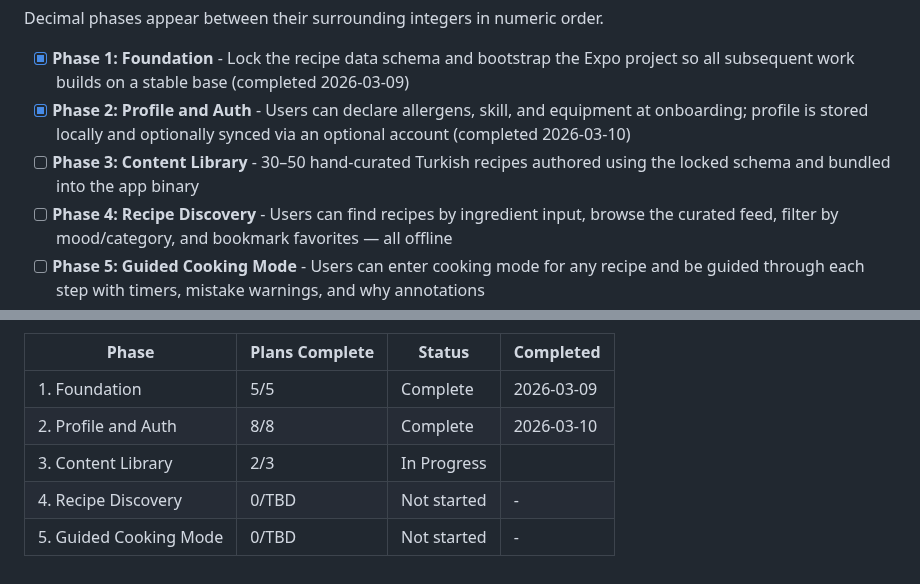
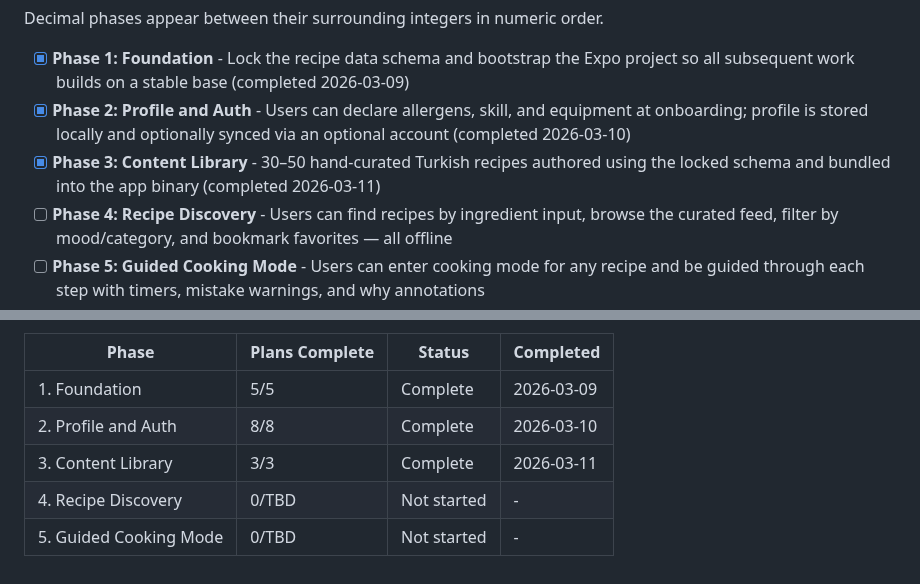
Before and after one commit to dogukartal/TheCook, a Markdown page: .planning/ROADMAP.md, 2 parts joined by grey strips. Drawn GitHub-style.

```diff
--- a/.planning/ROADMAP.md
+++ b/.planning/ROADMAP.md
@@ -14,7 +14,7 @@ Decimal phases appear between their surrounding integers in numeric order.
 
 - [x] **Phase 1: Foundation** - Lock the recipe data schema and bootstrap the Expo project so all subsequent work builds on a stable base (completed 2026-03-09)
 - [x] **Phase 2: Profile and Auth** - Users can declare allergens, skill, and equipment at onboarding; profile is stored locally and optionally synced via an optional account (completed 2026-03-10)
-- [ ] **Phase 3: Content Library** - 30–50 hand-curated Turkish recipes authored using the locked schema and bundled into the app binary
+- [x] **Phase 3: Content Library** - 30–50 hand-curated Turkish recipes authored using the locked schema and bundled into the app binary (completed 2026-03-11)
 - [ ] **Phase 4: Recipe Discovery** - Users can find recipes by ingredient input, browse the curated feed, filter by mood/category, and bookmark favorites — all offline
 - [ ] **Phase 5: Guided Cooking Mode** - Users can enter cooking mode for any recipe and be guided through each step with timers, mistake warnings, and why annotations
 
@@ -110,6 +110,6 @@ Note: Phase 3 (Content Library) depends only on Phase 1 (schema lock) and can ru
 |-------|----------------|--------|-----------|
 | 1. Foundation | 5/5 | Complete    | 2026-03-09 |
 | 2. Profile and Auth | 8/8 | Complete   | 2026-03-10 |
-| 3. Content Library | 2/3 | In Progress|  |
+| 3. Content Library | 3/3 | Complete   | 2026-03-11 |
 | 4. Recipe Discovery | 0/TBD | Not started | - |
 | 5. Guided Cooking Mode | 0/TBD | Not started | - |
```
Also changed, not shown: .planning/STATE.md (+8 -6 lines), 1 other file.
